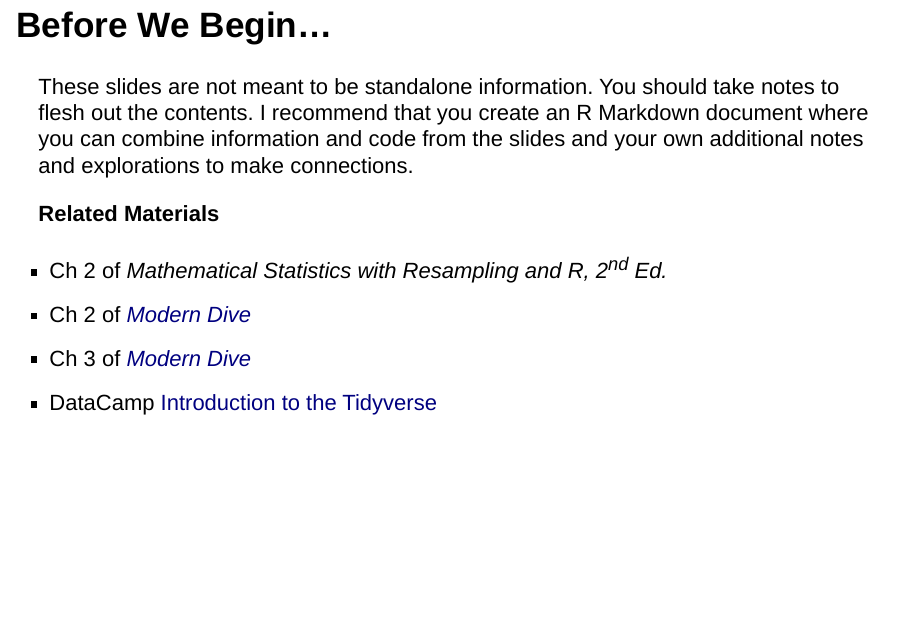
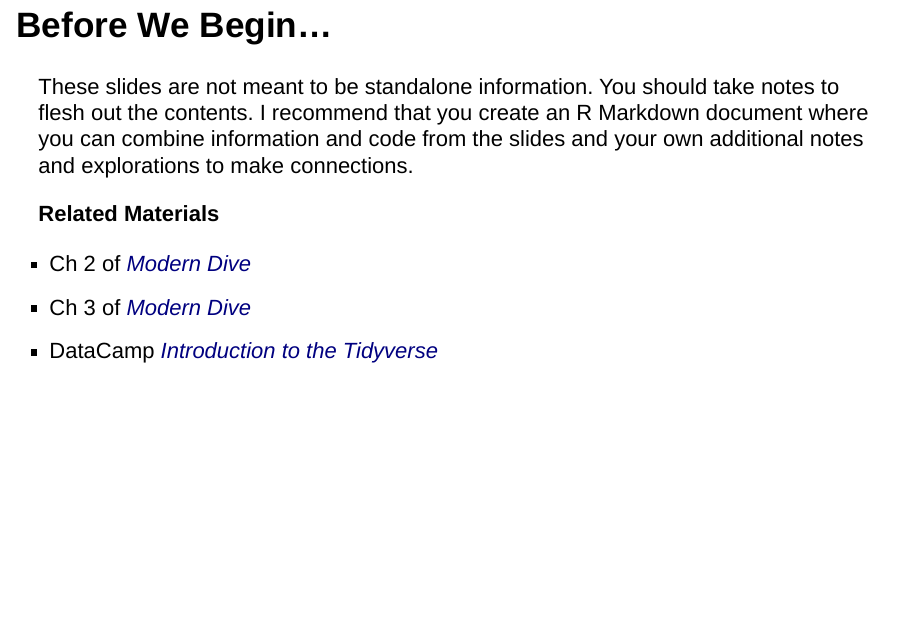
Before and after one commit to STAT-JET-ASU/STT5811StatConcepts, an R Markdown document (Slides/EDACategoricalTables.Rmd): page 2 of 32. Rendered offline with R 4.5, knitr and Pandoc, with nearby package versions; drawn as Slidy slides in place of the format the file asks for; some code elsewhere in the file could not run offline.

Commit message:
Update categorical slides

````diff
--- a/Slides/EDACategoricalTables.Rmd
+++ b/Slides/EDACategoricalTables.Rmd
@@ -12,18 +12,15 @@ knitr::opts_chunk$set(message = FALSE, warning = FALSE, comment = NA)
 library(tidyverse)
 ```
 
-
 ## Before We Begin...
 
 These slides are not meant to be standalone information. You should take notes to flesh out the contents. I recommend that you create an R Markdown document where you can combine information and code from the slides and your own additional notes and explorations to make connections.
 
 **Related Materials**
 
-* Ch 2 of *Mathematical Statistics with Resampling and R, 2^nd^ Ed.*
 * Ch 2 of [*Modern Dive*](https://moderndive.com/v2/viz.html)
 * Ch 3 of [*Modern Dive*](https://moderndive.com/v2/wrangling.html)
-* DataCamp [Introduction to the Tidyverse](https://www.datacamp.com/courses/introduction-to-the-tidyverse)
-
+* DataCamp [*Introduction to the Tidyverse*](https://www.datacamp.com/courses/introduction-to-the-tidyverse)
 
 ##
 
````
Also changed, not shown: Slides/EDACategoricalTables.Rmd (27 more changed lines).
